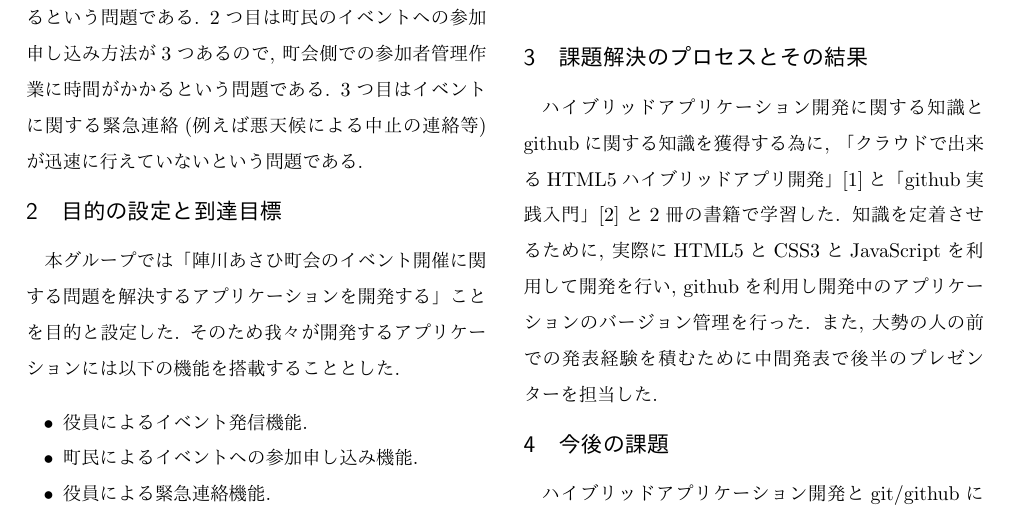
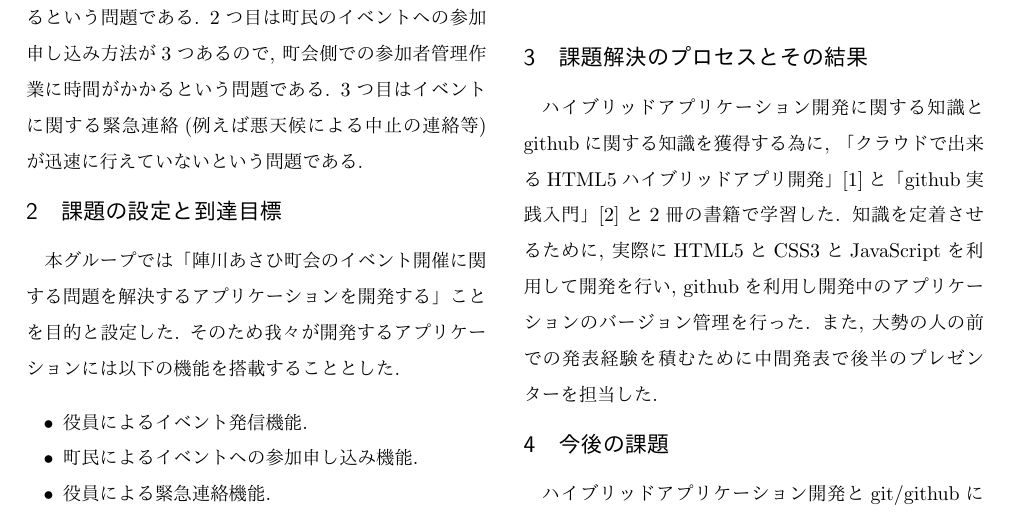
Before and after one commit to youtanagai/personal_report_2016, a LaTeX document (personal_report.tex, which reads purpose.tex): part of the page, cut so that both start at the same text. The pictures show the PDF file personal_report.pdf that the author committed with the source.

Commit message:
目的を課題に変更

```diff
--- a/purpose.tex
+++ b/purpose.tex
@@ -1,4 +1,4 @@
-\section{目的の設定と到達目標}
+\section{課題の設定と到達目標}
 本グループでは「陣川あさひ町会のイベント開催に関する問題を解決するアプリケーションを開発する」ことを目的と設定した.
 そのため我々が開発するアプリケーションには以下の機能を搭載することとした.
 \begin{itemize}
```
Also changed, not shown: personal_report.pdf, 3 other files.
